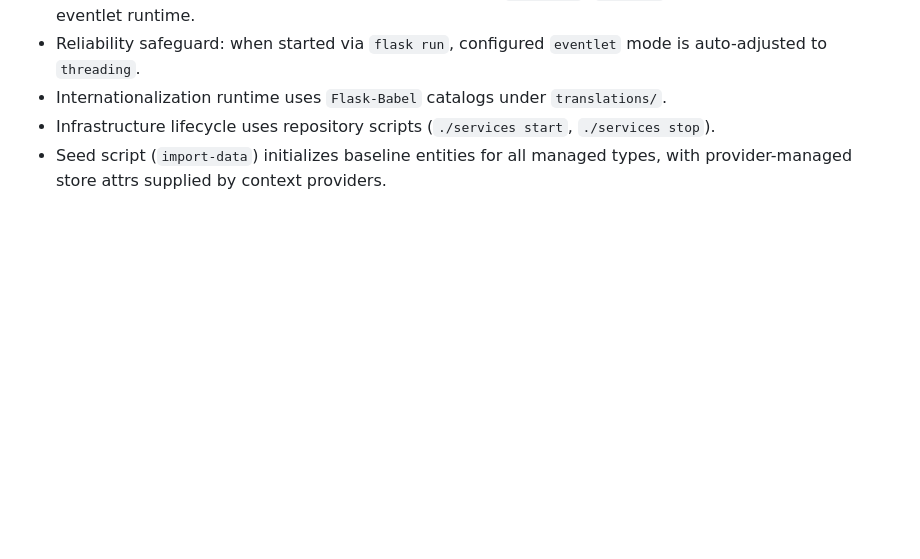
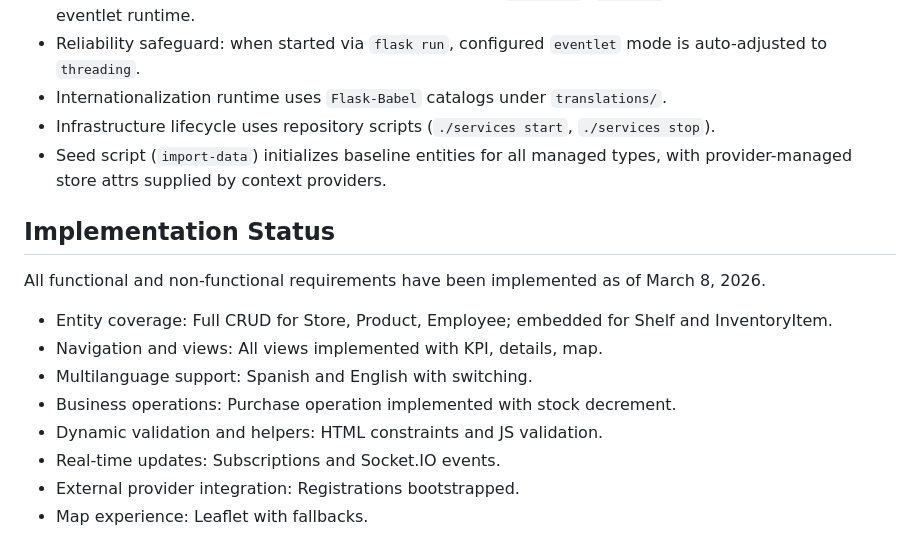
Before and after one commit to mgonzalezlopezudc/P2-grok-code-fast, a Markdown page: PRD.md, the part around the change. Drawn GitHub-style; blank space fills up the shorter version.

```diff
--- a/PRD.md
+++ b/PRD.md
@@ -74,3 +74,16 @@ FIWARE Supermarkets is a Flask web UI over Orion NGSIv2 to manage supermarket en
 - Internationalization runtime uses `Flask-Babel` catalogs under `translations/`.
 - Infrastructure lifecycle uses repository scripts (`./services start`, `./services stop`).
 - Seed script (`import-data`) initializes baseline entities for all managed types, with provider-managed store attrs supplied by context providers.
+
+## Implementation Status
+
+All functional and non-functional requirements have been implemented as of March 8, 2026.
+
+- Entity coverage: Full CRUD for Store, Product, Employee; embedded for Shelf and InventoryItem.
+- Navigation and views: All views implemented with KPI, details, map.
+- Multilanguage support: Spanish and English with switching.
+- Business operations: Purchase operation implemented with stock decrement.
+- Dynamic validation and helpers: HTML constraints and JS validation.
+- Real-time updates: Subscriptions and Socket.IO events.
+- External provider integration: Registrations bootstrapped.
+- Map experience: Leaflet with fallbacks.
```
Also changed, not shown: architecture.md (+26 -0 lines), data_model.md (+13 -0 lines).
